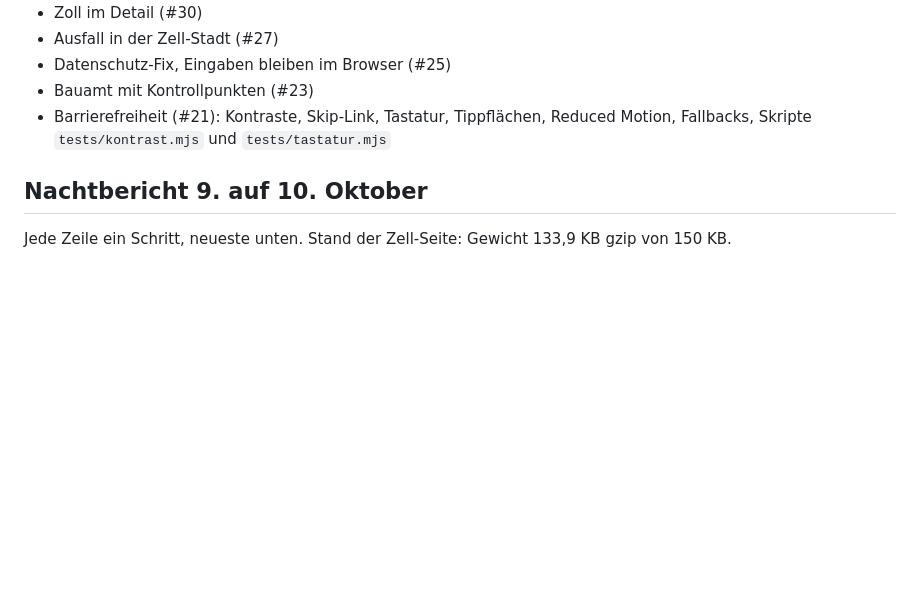
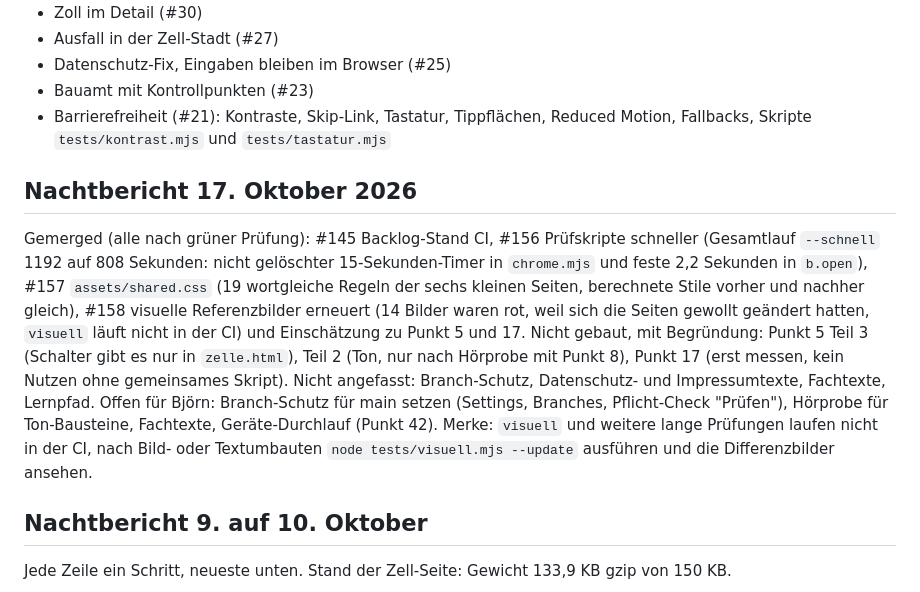
Before and after one commit to Doug1990/github-upload, a Markdown page: BACKLOG.md, the part around the change. Rendered like a GitHub page; blank space fills up the shorter version.

Commit message:
Backlog: Nachtbericht 17. Oktober (#159)

```diff
--- a/BACKLOG.md
+++ b/BACKLOG.md
@@ -239,6 +239,12 @@ Hier steht alles im Wortlaut, auch das, was ohne Antwort so bleibt (Annahme). Di
 - Bauamt mit Kontrollpunkten (#23)
 - Barrierefreiheit (#21): Kontraste, Skip-Link, Tastatur, Tippflächen, Reduced Motion, Fallbacks, Skripte `tests/kontrast.mjs` und `tests/tastatur.mjs`
 
+## Nachtbericht 17. Oktober 2026
+
+Gemerged (alle nach grüner Prüfung): #145 Backlog-Stand CI, #156 Prüfskripte schneller (Gesamtlauf `--schnell` 1192 auf 808 Sekunden: nicht gelöschter 15-Sekunden-Timer in `chrome.mjs` und feste 2,2 Sekunden in `b.open`), #157 `assets/shared.css` (19 wortgleiche Regeln der sechs kleinen Seiten, berechnete Stile vorher und nachher gleich), #158 visuelle Referenzbilder erneuert (14 Bilder waren rot, weil sich die Seiten gewollt geändert hatten, `visuell` läuft nicht in der CI) und Einschätzung zu Punkt 5 und 17.
+Nicht gebaut, mit Begründung: Punkt 5 Teil 3 (Schalter gibt es nur in `zelle.html`), Teil 2 (Ton, nur nach Hörprobe mit Punkt 8), Punkt 17 (erst messen, kein Nutzen ohne gemeinsames Skript). Nicht angefasst: Branch-Schutz, Datenschutz- und Impressumtexte, Fachtexte, Lernpfad.
+Offen für Björn: Branch-Schutz für main setzen (Settings, Branches, Pflicht-Check "Prüfen"), Hörprobe für Ton-Bausteine, Fachtexte, Geräte-Durchlauf (Punkt 42). Merke: `visuell` und weitere lange Prüfungen laufen nicht in der CI, nach Bild- oder Textumbauten `node tests/visuell.mjs --update` ausführen und die Differenzbilder ansehen.
+
 ## Nachtbericht 9. auf 10. Oktober
 
 Jede Zeile ein Schritt, neueste unten. Stand der Zell-Seite: Gewicht 133,9 KB gzip von 150 KB.
```
